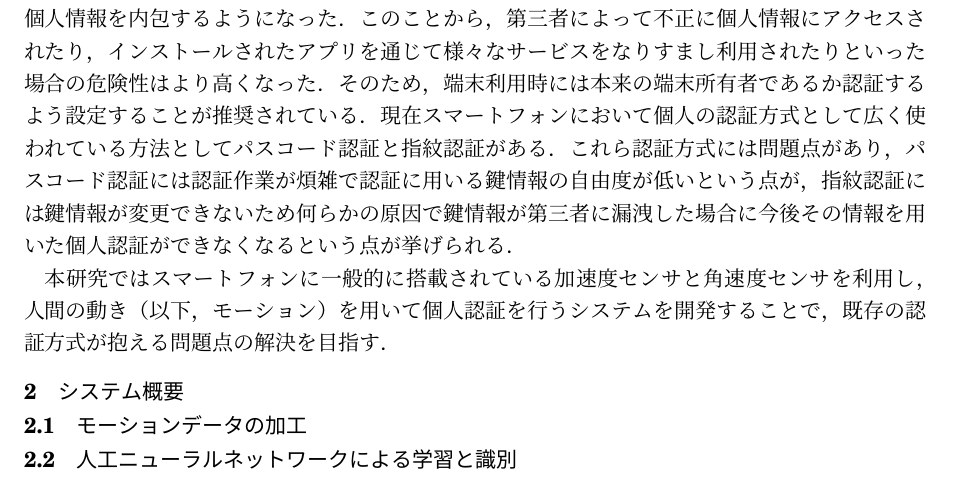
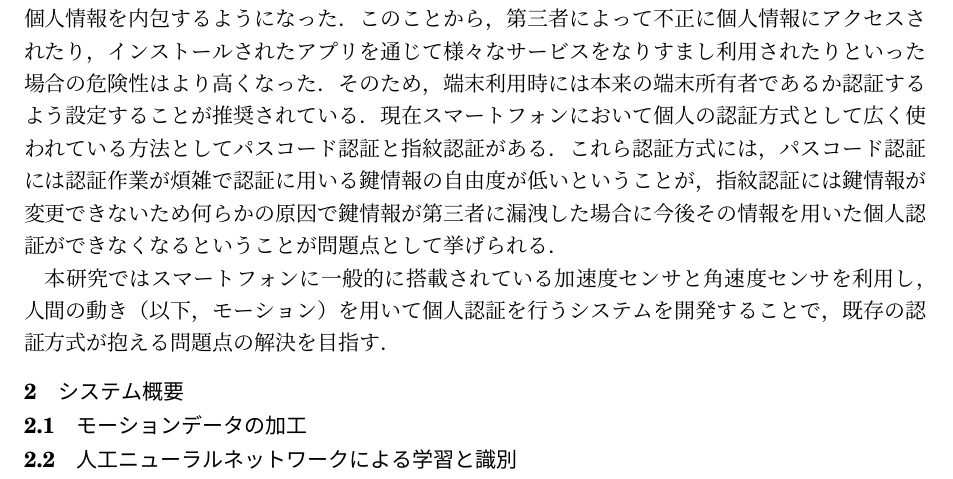
Before and after one commit to arkenous/master-thesis, a LaTeX document (summary/summary.tex, which reads summary/1_Introduction.tex): part of the page, cut so that both start at the same text. Compiled offline with pLaTeX and dvipdfmx.

Commit message:
Modify Introduction

```diff
--- a/summary/1_Introduction.tex
+++ b/summary/1_Introduction.tex
@@ -3,6 +3,6 @@
 このことから，第三者によって不正に個人情報にアクセスされたり，インストールされたアプリを通じて様々なサービスをなりすまし利用されたりといった場合の危険性はより高くなった．
 そのため，端末利用時には本来の端末所有者であるか認証するよう設定することが推奨されている．
 現在スマートフォンにおいて個人の認証方式として広く使われている方法としてパスコード認証と指紋認証がある．
-これら認証方式には問題点があり，パスコード認証には認証作業が煩雑で認証に用いる鍵情報の自由度が低いという点が，指紋認証には鍵情報が変更できないため何らかの原因で鍵情報が第三者に漏洩した場合に今後その情報を用いた個人認証ができなくなるという点が挙げられる．
+これら認証方式には，パスコード認証には認証作業が煩雑で認証に用いる鍵情報の自由度が低いということが，指紋認証には鍵情報が変更できないため何らかの原因で鍵情報が第三者に漏洩した場合に今後その情報を用いた個人認証ができなくなるということが問題点として挙げられる．
 
 本研究ではスマートフォンに一般的に搭載されている加速度センサと角速度センサを利用し，人間の動き（以下，モーション）を用いて個人認証を行うシステムを開発することで，既存の認証方式が抱える問題点の解決を目指す．
```
